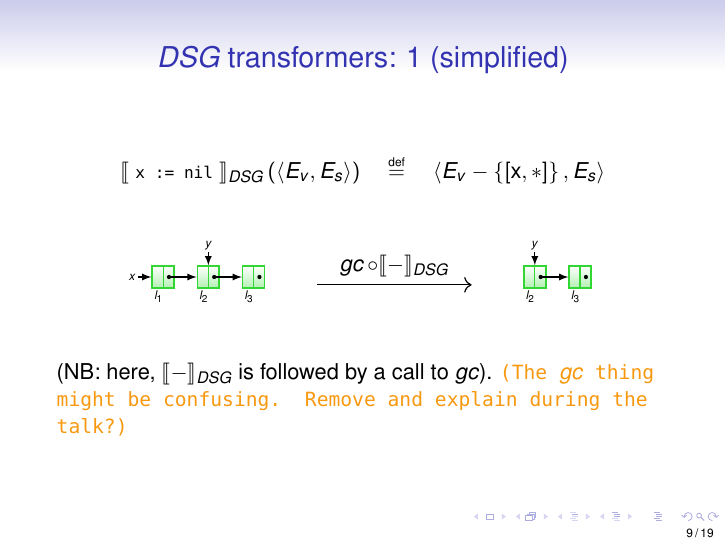
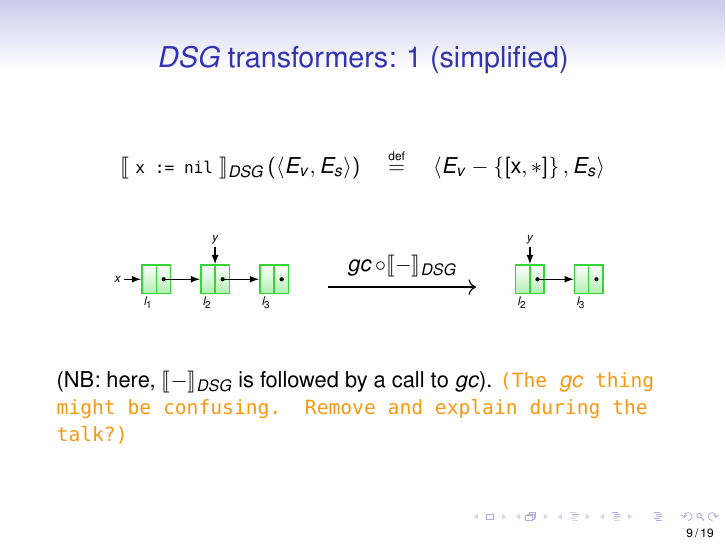
Before and after one commit to mantognini/ssapldu, LaTeX slides (slides.tex): page 10 of 27. Compiled offline with pdfLaTeX.

Commit message:
Some more improvements to first transformer slide.

```diff
--- a/slides.tex
+++ b/slides.tex
@@ -537,10 +537,10 @@
   \end{center}
 \end{frame}
 
+% Draws a "transformer" arrow.
 \newcommand{\transarrow}[3]{%
-  \draw[trans] ($(#1.east)+(2em,0)$) -- node[above]{$#2$}
-  ($(#3.west)+(-2em,0)$);}
-
+  \draw[trans] ($(#1.east)+(1em,0)$) -- node[above]{\normalsize $#2$}
+  ($(#3.west)+(-1em,0)$);}
 
 \begin{frame}[fragile]{$DSG$ transformers: 1 (simplified)}
   \[
```
Also changed, not shown: slides.tex (5 more changed lines).
